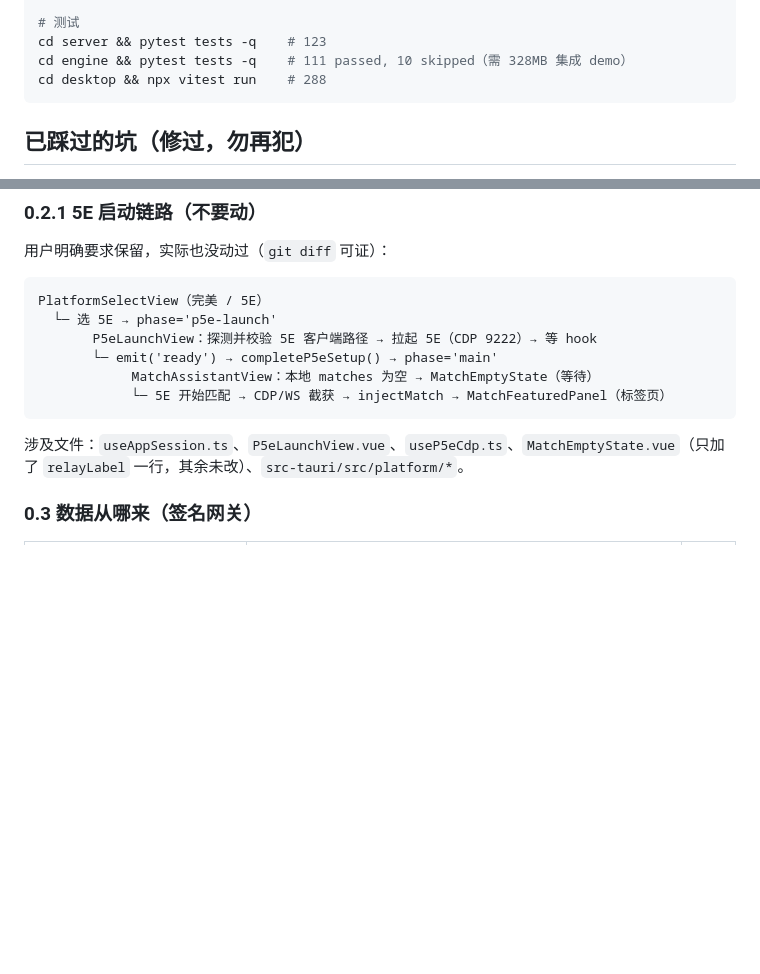
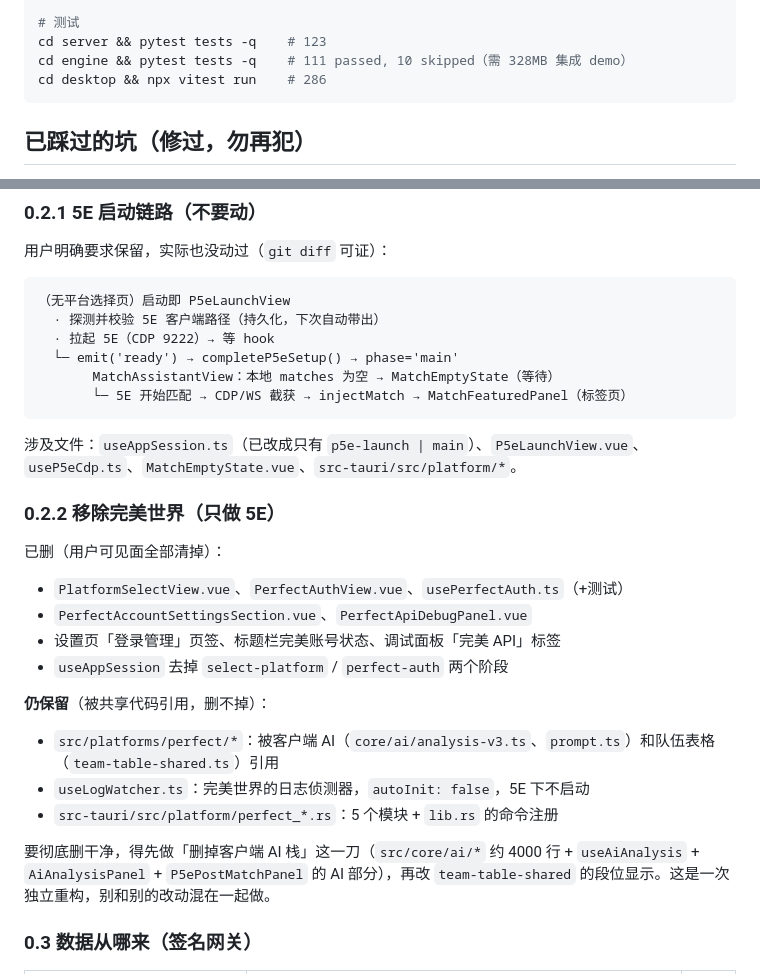
Before and after one commit to QAQ-AWA/cs-helper, a Markdown page: docs/HANDOFF.md, 2 parts joined by grey strips. Rendered like a GitHub page; blank space fills up the shorter version.

Commit message:
docs: 记录 5E 单平台化与完美移除范围

````diff
--- a/docs/HANDOFF.md
+++ b/docs/HANDOFF.md
@@ -117,7 +117,7 @@ CS_HELPER_SESSION_MEMORY_MAX=50    # 内存里最多常驻多少局
 # 测试
 cd server && pytest tests -q    # 123
 cd engine && pytest tests -q    # 111 passed, 10 skipped（需 328MB 集成 demo）
-cd desktop && npx vitest run    # 288
+cd desktop && npx vitest run    # 286
 ```
 
 ## 已踩过的坑（修过，勿再犯）
@@ -197,15 +197,32 @@ cd desktop && npx vitest run    # 288
 用户明确要求保留，实际也没动过（`git diff` 可证）：
 
 ```
-PlatformSelectView（完美 / 5E）
-  └─ 选 5E → phase='p5e-launch'
-       P5eLaunchView：探测并校验 5E 客户端路径 → 拉起 5E（CDP 9222）→ 等 hook
-       └─ emit('ready') → completeP5eSetup() → phase='main'
-            MatchAssistantView：本地 matches 为空 → MatchEmptyState（等待）
-            └─ 5E 开始匹配 → CDP/WS 截获 → injectMatch → MatchFeaturedPanel（标签页）
+（无平台选择页）启动即 P5eLaunchView
+  · 探测并校验 5E 客户端路径（持久化，下次自动带出）
+  · 拉起 5E（CDP 9222）→ 等 hook
+  └─ emit('ready') → completeP5eSetup() → phase='main'
+       MatchAssistantView：本地 matches 为空 → MatchEmptyState（等待）
+       └─ 5E 开始匹配 → CDP/WS 截获 → injectMatch → MatchFeaturedPanel（标签页）
 ```
 
-涉及文件：`useAppSession.ts`、`P5eLaunchView.vue`、`useP5eCdp.ts`、`MatchEmptyState.vue`（只加了 `relayLabel` 一行，其余未改）、`src-tauri/src/platform/*`。
+涉及文件：`useAppSession.ts`（已改成只有 `p5e-launch | main`）、`P5eLaunchView.vue`、`useP5eCdp.ts`、`MatchEmptyState.vue`、`src-tauri/src/platform/*`。
+
+### 0.2.2 移除完美世界（只做 5E）
+
+已删（用户可见面全部清掉）：
+
+- `PlatformSelectView.vue`、`PerfectAuthView.vue`、`usePerfectAuth.ts`（+测试）
+- `PerfectAccountSettingsSection.vue`、`PerfectApiDebugPanel.vue`
+- 设置页「登录管理」页签、标题栏完美账号状态、调试面板「完美 API」标签
+- `useAppSession` 去掉 `select-platform` / `perfect-auth` 两个阶段
+
+**仍保留**（被共享代码引用，删不掉）：
+
+- `src/platforms/perfect/*`：被客户端 AI（`core/ai/analysis-v3.ts`、`prompt.ts`）和队伍表格（`team-table-shared.ts`）引用
+- `useLogWatcher.ts`：完美世界的日志侦测器，`autoInit: false`，5E 下不启动
+- `src-tauri/src/platform/perfect_*.rs`：5 个模块 + `lib.rs` 的命令注册
+
+要彻底删干净，得先做「删掉客户端 AI 栈」这一刀（`src/core/ai/*` 约 4000 行 + `useAiAnalysis` + `AiAnalysisPanel` + `P5ePostMatchPanel` 的 AI 部分），再改 `team-table-shared` 的段位显示。这是一次独立重构，别和别的改动混在一起做。
 
 ### 0.3 数据从哪来（签名网关）
 
````
Also changed, not shown: README.md (+2 -2 lines).
